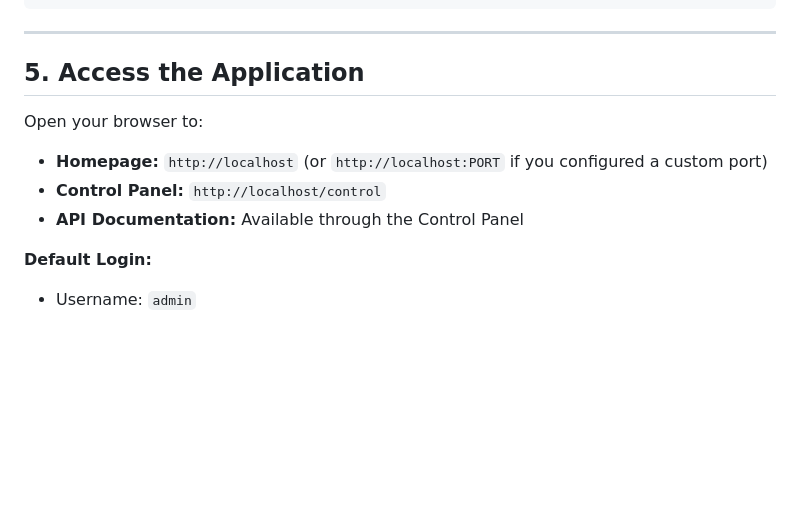
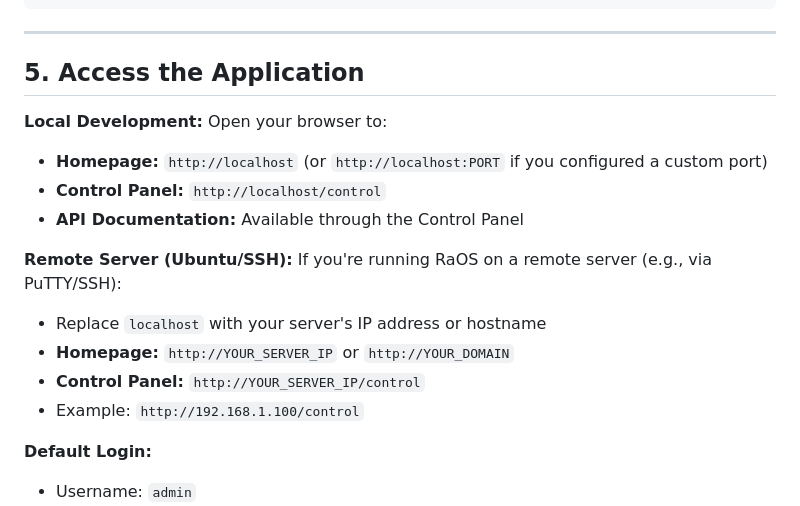
Before and after one commit to buffbot88/ASHATOS, a Markdown page: QUICKSTART.md, the part around one of its changes. GitHub-like rendering; blank space fills up the shorter version.

```diff
--- a/QUICKSTART.md
+++ b/QUICKSTART.md
@@ -87,10 +87,18 @@ WebSocket: ws://localhost:80/ws
 
 ## 5. Access the Application
 
+**Local Development:**
 Open your browser to:
 - **Homepage:** `http://localhost` (or `http://localhost:PORT` if you configured a custom port)
 - **Control Panel:** `http://localhost/control`
 - **API Documentation:** Available through the Control Panel
+
+**Remote Server (Ubuntu/SSH):**
+If you're running RaOS on a remote server (e.g., via PuTTY/SSH):
+- Replace `localhost` with your server's IP address or hostname
+- **Homepage:** `http://YOUR_SERVER_IP` or `http://YOUR_DOMAIN`
+- **Control Panel:** `http://YOUR_SERVER_IP/control`
+- Example: `http://192.168.1.100/control`
 
 **Default Login:**
 - Username: `admin`
```
Also changed, not shown: other parts of QUICKSTART.md (+45 -1 lines).
